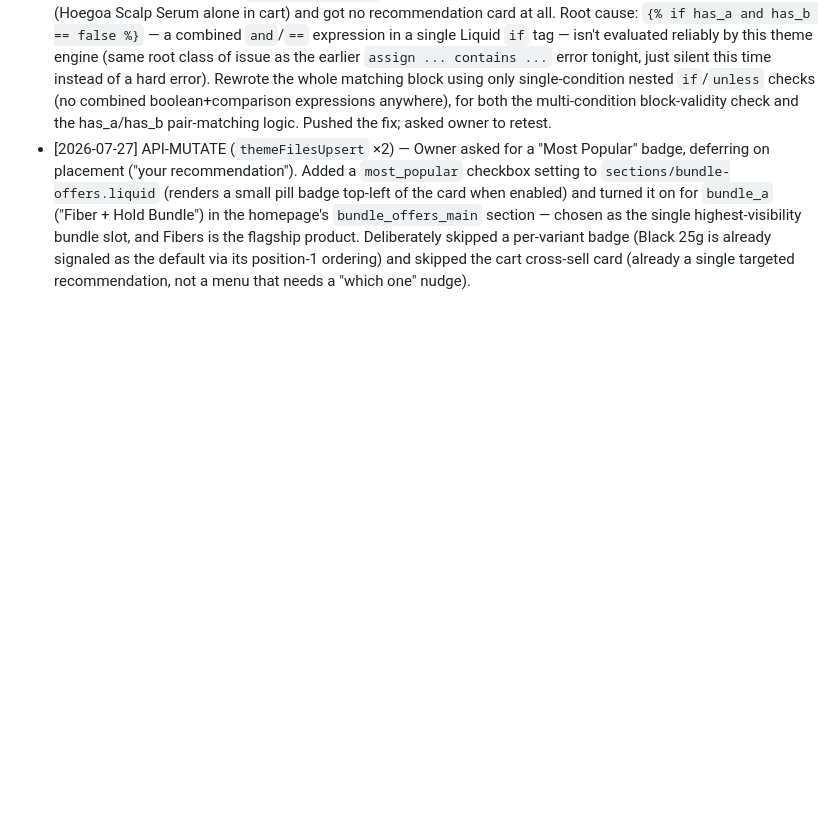
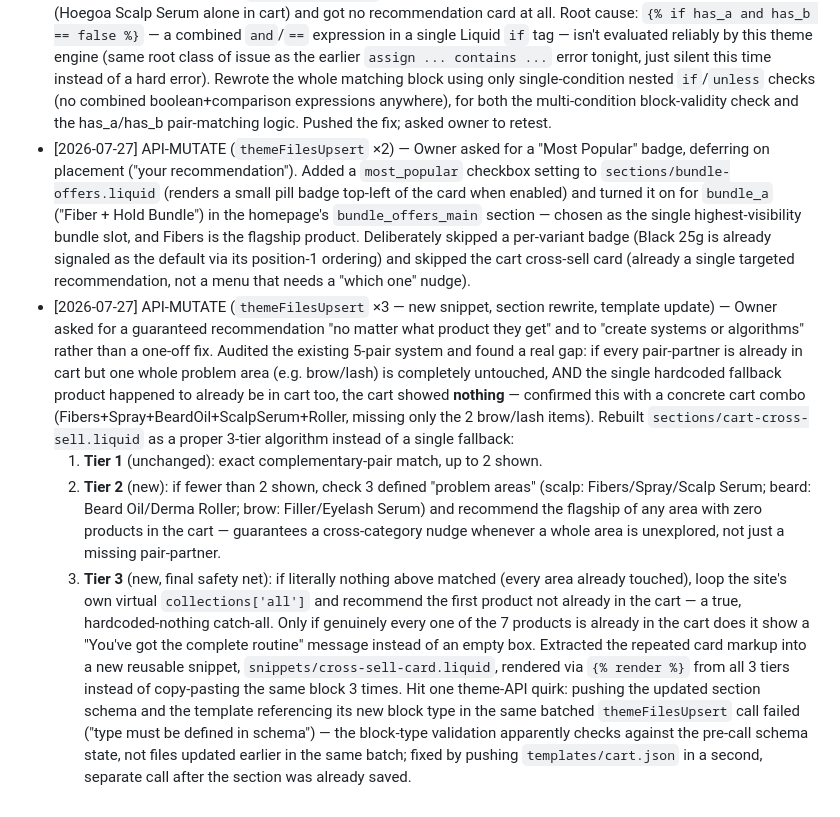
Before and after one commit to bobbinpersonal-ai/densara, a Markdown page: PROGRESS.md, the part around the change. GitHub-like rendering; blank space fills up the shorter version.

Commit message:
Rebuild cart cross-sell as a 3-tier recommendation algorithm
Replaces the single hardcoded fallback with a real system: exact
pair match -> untouched problem-area flagship -> catch-all from
collections['all']. Guarantees a recommendation shows whenever the
cart isn't already carrying all 7 products. Extracted the card
markup into a shared snippet used by all 3 tiers.

```diff
--- a/PROGRESS.md
+++ b/PROGRESS.md
@@ -177,3 +177,8 @@ Types: `FILE`, `API-READ`, `API-MUTATE`, `PLAN`, `DECISION`
   - Could not self-verify visually (same `trichara.com` sandbox-network limitation as recent changes) — confirmed only that both new template JSON files parse cleanly and the section files uploaded; asked owner to check the cart and `/collections/all` pages directly.
 - [2026-07-27] FINDING + FIX (`themeFilesUpsert`) — Owner tested the new cart cross-sell with a screenshot (Hoegoa Scalp Serum alone in cart) and got no recommendation card at all. Root cause: `{% if has_a and has_b == false %}` — a combined `and`/`==` expression in a single Liquid `if` tag — isn't evaluated reliably by this theme engine (same root class of issue as the earlier `assign ... contains ...` error tonight, just silent this time instead of a hard error). Rewrote the whole matching block using only single-condition nested `if`/`unless` checks (no combined boolean+comparison expressions anywhere), for both the multi-condition block-validity check and the has_a/has_b pair-matching logic. Pushed the fix; asked owner to retest.
 - [2026-07-27] API-MUTATE (`themeFilesUpsert` ×2) — Owner asked for a "Most Popular" badge, deferring on placement ("your recommendation"). Added a `most_popular` checkbox setting to `sections/bundle-offers.liquid` (renders a small pill badge top-left of the card when enabled) and turned it on for `bundle_a` ("Fiber + Hold Bundle") in the homepage's `bundle_offers_main` section — chosen as the single highest-visibility bundle slot, and Fibers is the flagship product. Deliberately skipped a per-variant badge (Black 25g is already signaled as the default via its position-1 ordering) and skipped the cart cross-sell card (already a single targeted recommendation, not a menu that needs a "which one" nudge).
+- [2026-07-27] API-MUTATE (`themeFilesUpsert` ×3 — new snippet, section rewrite, template update) — Owner asked for a guaranteed recommendation "no matter what product they get" and to "create systems or algorithms" rather than a one-off fix. Audited the existing 5-pair system and found a real gap: if every pair-partner is already in cart but one whole problem area (e.g. brow/lash) is completely untouched, AND the single hardcoded fallback product happened to already be in cart too, the cart showed **nothing** — confirmed this with a concrete cart combo (Fibers+Spray+BeardOil+ScalpSerum+Roller, missing only the 2 brow/lash items). Rebuilt `sections/cart-cross-sell.liquid` as a proper 3-tier algorithm instead of a single fallback:
+  1. **Tier 1** (unchanged): exact complementary-pair match, up to 2 shown.
+  2. **Tier 2** (new): if fewer than 2 shown, check 3 defined "problem areas" (scalp: Fibers/Spray/Scalp Serum; beard: Beard Oil/Derma Roller; brow: Filler/Eyelash Serum) and recommend the flagship of any area with zero products in the cart — guarantees a cross-category nudge whenever a whole area is unexplored, not just a missing pair-partner.
+  3. **Tier 3** (new, final safety net): if literally nothing above matched (every area already touched), loop the site's own virtual `collections['all']` and recommend the first product not already in the cart — a true, hardcoded-nothing catch-all. Only if genuinely every one of the 7 products is already in the cart does it show a "You've got the complete routine" message instead of an empty box.
+  Extracted the repeated card markup into a new reusable snippet, `snippets/cross-sell-card.liquid`, rendered via `{% render %}` from all 3 tiers instead of copy-pasting the same block 3 times. Hit one theme-API quirk: pushing the updated section schema and the template referencing its new block type in the same batched `themeFilesUpsert` call failed ("type must be defined in schema") — the block-type validation apparently checks against the pre-call schema state, not files updated earlier in the same batch; fixed by pushing `templates/cart.json` in a second, separate call after the section was already saved.
```
Also changed, not shown: CLAUDE.md (+1 -1 lines).
